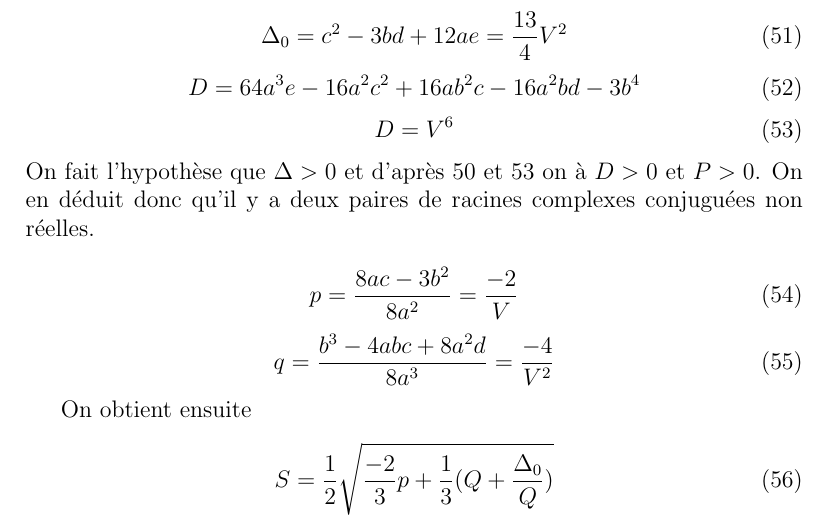
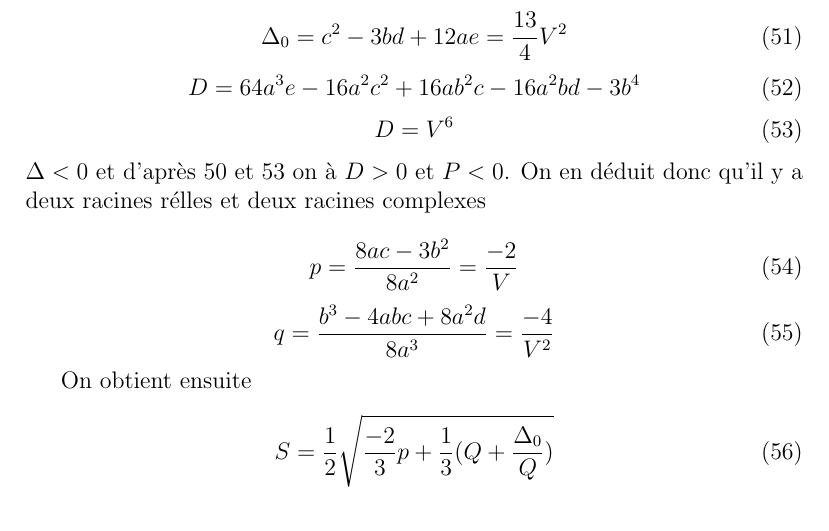
Before and after one commit to DavyL/Green, a LaTeX document (maths.tex): part of page 8 of 13, cut so that both start at the same text. Compiled offline with pdfLaTeX.

Commit message:
Update maths.tex

```diff
--- a/maths.tex
+++ b/maths.tex
@@ -293,8 +293,8 @@ On va donc calculer $\Delta$ afin d'identifier la forme des solutions.
 \label{D}
  D = V^6
 \end{equation}
-On fait l'hypoth\`ese que $\Delta > 0$ et d'apr\`es \ref{P} et \ref{D} on \`a $ D>0$ et $P>0$.
-On en d\'eduit donc qu'il y a deux paires de racines complexes conjugu\'ees non r\'eelles.
+$\Delta < 0$ et d'apr\`es \ref{P} et \ref{D} on \`a $ D>0$ et $P<0$.
+On en d\'eduit donc qu'il y a deux racines r\'elles et deux racines complexes
 
 \begin{equation}
  p = \frac{8ac - 3b^2}{8a^2} = \frac{-2}{V}
```
